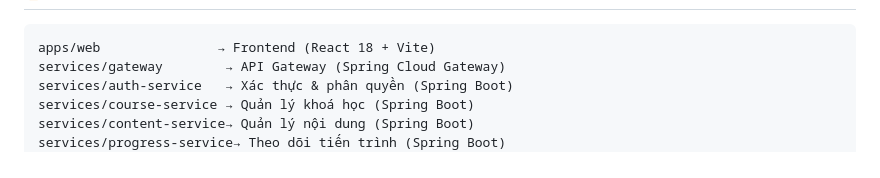
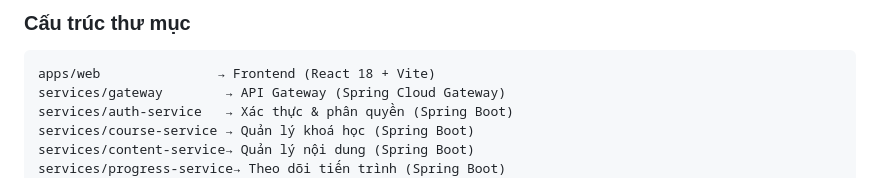
Before and after one commit to daithang59/sagelms, a Markdown page: README.md, the part around one of its changes. Drawn GitHub-style.

````diff
--- a/README.md
+++ b/README.md
@@ -42,3 +131,4 @@
+### Cấu trúc thư mục
 
 ```
 apps/web               → Frontend (React 18 + Vite)
````
Also changed, not shown: other parts of README.md (+89 -0 lines).
